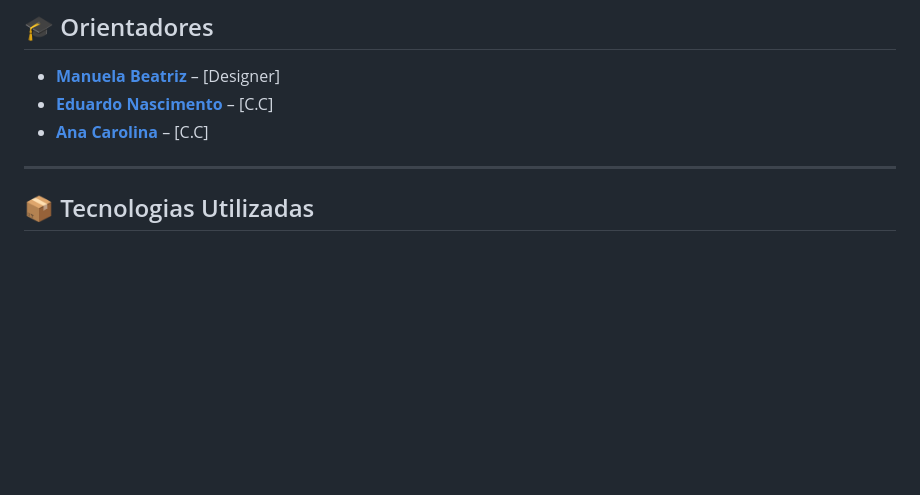
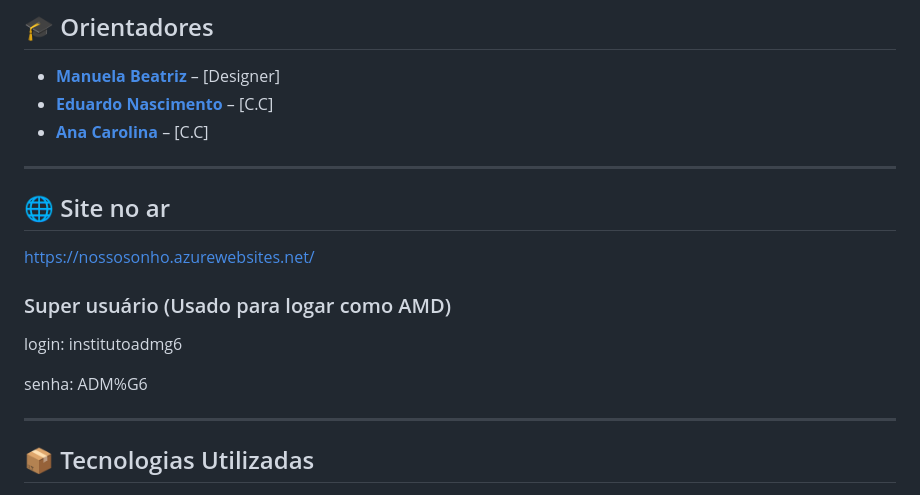
Before and after one commit to avelinoandre/InstitutoSolidare, a Markdown page: README.md, the part around the change. Rendered like a GitHub page; blank space fills up the shorter version.

Commit message:
enviando informação do site no ar para o readme

```diff
--- a/README.md
+++ b/README.md
@@ -28,6 +28,17 @@ Nosso objetivo é prototipar uma nova solução para o programa de apadrinhament
 - [**Manuela Beatriz**](https://www.linkedin.com/in/manucorreia/) – [Designer]
 - [**Eduardo Nascimento**]() – [C.C]
 - [**Ana Carolina**](https://www.linkedin.com/in/carolmello--/) – [C.C]
+
+---
+## 🌐 Site no ar
+https://nossosonho.azurewebsites.net/
+
+### Super usuário (Usado para logar como AMD)
+
+login: institutoadmg6
+
+
+senha: ADM%G6
 
 ---
 
```
